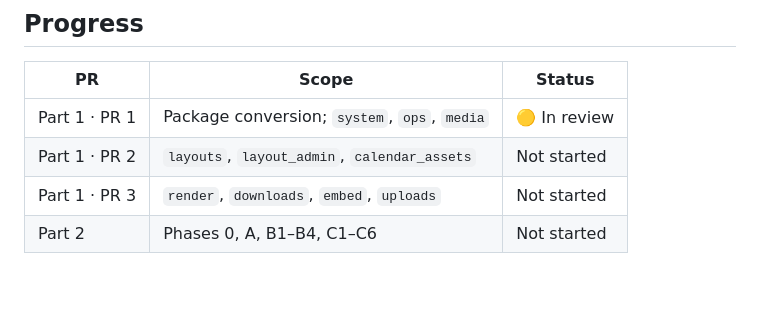
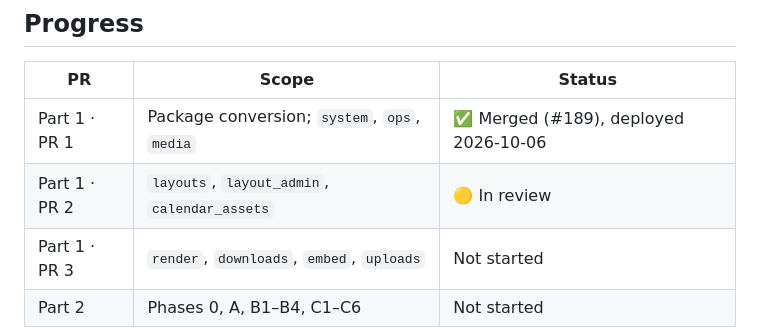
Before and after one commit to printo/product-editor, a Markdown page: docs/LARGE_FILE_SPLIT_PLAN.md, the part around one of its changes. Rendered like a GitHub page; blank space fills up the shorter version.

Commit message:
docs: mark split plan part 1 PR 1 merged, PR 2 in review
Co-Authored-By: Claude Opus 5.5 <noreply@anthropic.com>

```diff
--- a/docs/LARGE_FILE_SPLIT_PLAN.md
+++ b/docs/LARGE_FILE_SPLIT_PLAN.md
@@ -119,7 +119,7 @@ storage copies and cleaned env file afterwards.
 
 | PR | Scope | Status |
 |---|---|---|
-| Part 1 · PR 1 | Package conversion; `system`, `ops`, `media` | 🟡 In review |
-| Part 1 · PR 2 | `layouts`, `layout_admin`, `calendar_assets` | Not started |
+| Part 1 · PR 1 | Package conversion; `system`, `ops`, `media` | ✅ Merged (#189), deployed 2026-10-06 |
+| Part 1 · PR 2 | `layouts`, `layout_admin`, `calendar_assets` | 🟡 In review |
 | Part 1 · PR 3 | `render`, `downloads`, `embed`, `uploads` | Not started |
 | Part 2 | Phases 0, A, B1–B4, C1–C6 | Not started |
```
Also changed, not shown: other parts of docs/LARGE_FILE_SPLIT_PLAN.md (+1 -1 lines).
